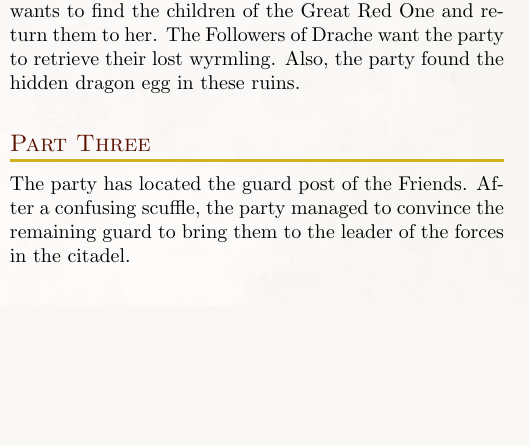
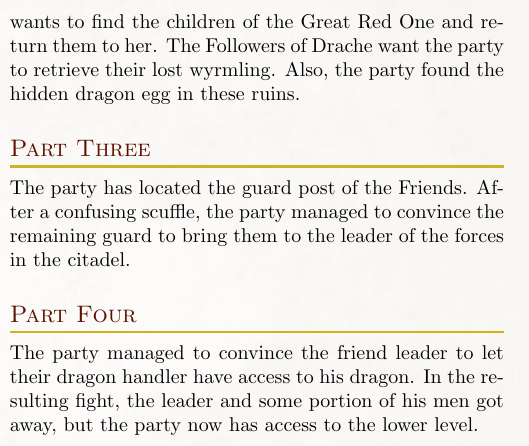
Before and after one commit to Eudicods/Theaceae, a LaTeX book (source/Module.tex, which reads source/5-Campaign/2-Sunless/6-0-PartFour.tex, source/5-Campaign/2-Sunless/Sunless.tex): part of one column of page 24 of 24, cut so that both start at the same text, the shorter picture padded with empty space. Compiled offline with pdfLaTeX.

Commit message:
next session

```diff
--- /dev/null
+++ b/source/5-Campaign/2-Sunless/6-0-PartFour.tex
@@ -0,0 +1,2 @@
+The party managed to convince the friend leader to let their dragon handler have access to his dragon.
+In the resulting fight, the leader and some portion of his men got away, but the party now has access to the lower level.
--- a/source/5-Campaign/2-Sunless/Sunless.tex
+++ b/source/5-Campaign/2-Sunless/Sunless.tex
@@ -32,3 +32,6 @@
 
 \subsection{Part Three}
 \input{5-Campaign/2-Sunless/5-0-PartThree}
+
+\subsection{Part Four}
+\input{5-Campaign/2-Sunless/6-0-PartFour}
```
Also changed, not shown: source/Module.pdf, 1 other file.
